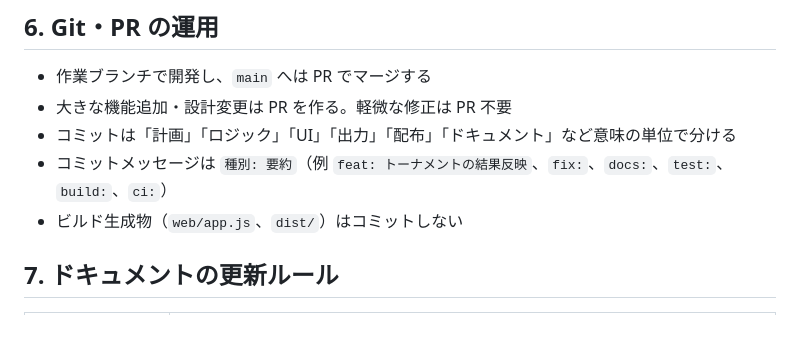
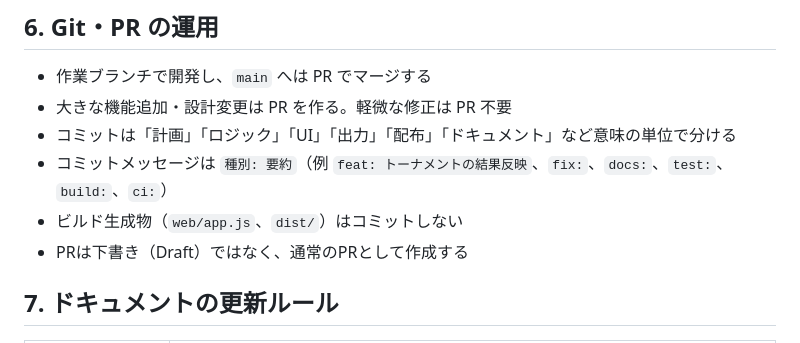
Before and after one commit to bibi257/-, a Markdown page: CLAUDE.md, the part around the change. Rendered like a GitHub page.

```diff
--- a/CLAUDE.md
+++ b/CLAUDE.md
@@ -101,6 +101,7 @@ test/support/  テスト用の補助（D1 互換シムなど）
 - コミットは「計画」「ロジック」「UI」「出力」「配布」「ドキュメント」など意味の単位で分ける
 - コミットメッセージは `種別: 要約`（例 `feat: トーナメントの結果反映`、`fix:`、`docs:`、`test:`、`build:`、`ci:`）
 - ビルド生成物（`web/app.js`、`dist/`）はコミットしない
+- PRは下書き（Draft）ではなく、通常のPRとして作成する
 
 ## 7. ドキュメントの更新ルール
 
```
